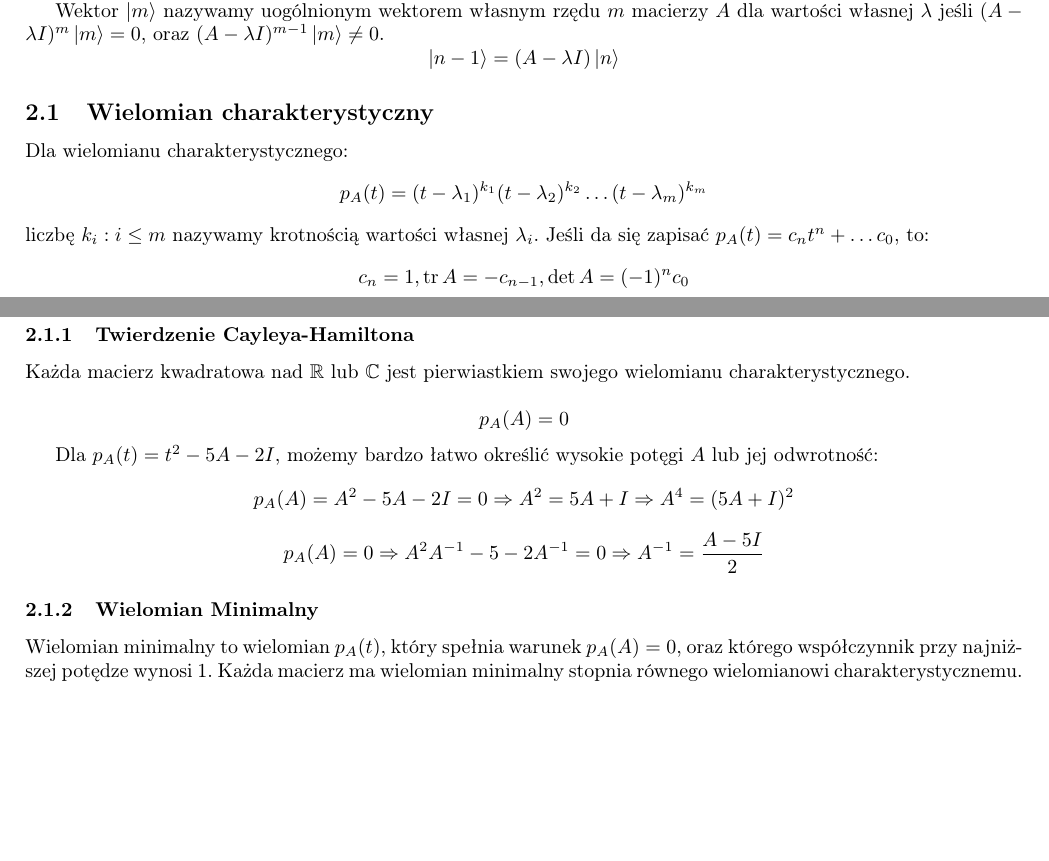
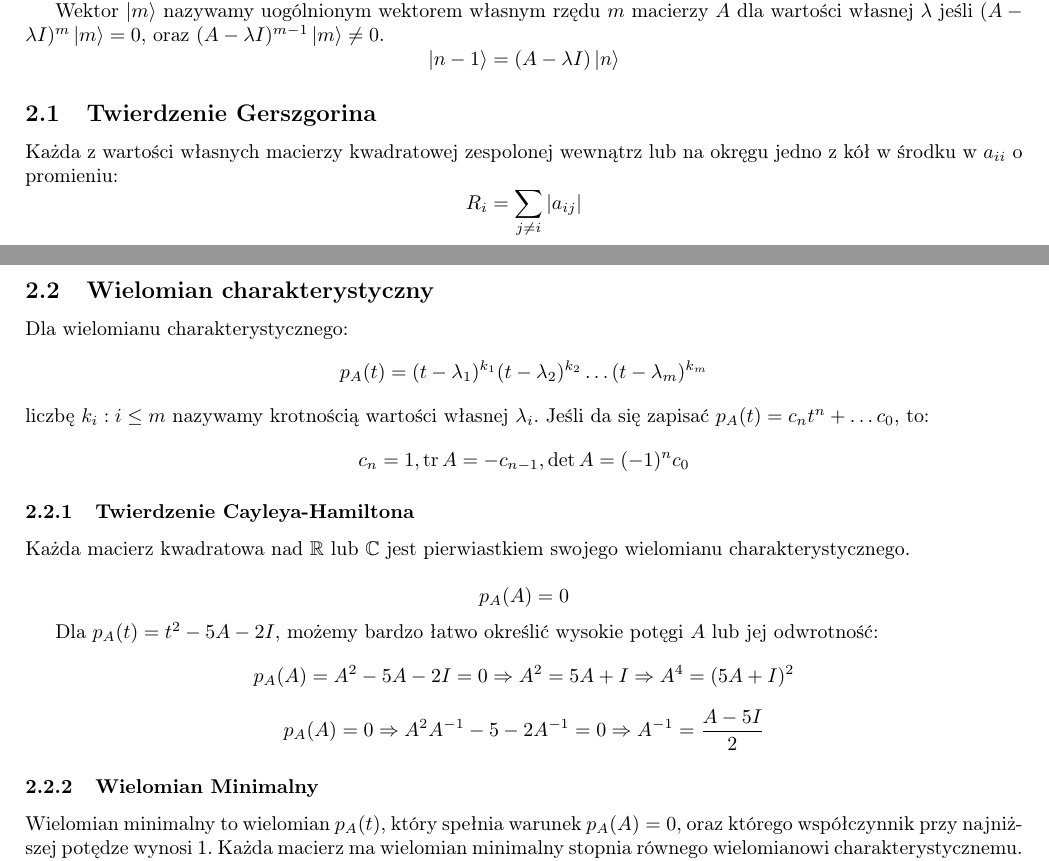
Before and after one commit to TCA166/notes, a LaTeX document (algebra2/algebra2.tex): two parts of pages 2 and 3 of 8 before the commit and two parts of pages 2 and 3 of 9 after it, joined at a grey line, cut so that both start at the same text, the shorter picture padded with empty space. Compiled offline with pdfLaTeX.

Commit message:
minor change algebra

```diff
--- a/algebra2/algebra2.tex
+++ b/algebra2/algebra2.tex
@@ -158,6 +158,14 @@ $$
 \ket{n - 1} = (A - \lambda I) \ket{n}
 $$
 
+\subsection{Twierdzenie Gerszgorina}
+
+Każda z wartości własnych macierzy kwadratowej zespolonej wewnątrz lub na
+okręgu jedno z kół w środku w $a_{ii}$ o promieniu:
+$$
+R_i = \sum_{j \neq i} |a_{ij}|
+$$
+
 \subsection{Wielomian charakterystyczny}
 
 Dla wielomianu charakterystycznego:
@@ -240,9 +248,15 @@ J_k(\lambda) =
 \end{bmatrix}
 $$
 nazywamy klatką Jordana. Każda macierz kwadratowa $A$ o elementach z
-$\mathbb{C}$ jest podobna do macierzy klatkowo-diagonalnej. Macierz klatkowo
+$\mathbb{C}$ jest podobna do macierzy klatkowo-diagonalnej.
+Macierz klatkowo
 diagonalną można zdefiniować jako macierz diagonalną, z kolejnymi
 $J_1, \dots J_k$ na diagonali.
+
+Forma Jordana to macierz z kolejnymi klatkami Jordana na diagonali.
+$$
+J = J_1 \oplus J_2 \dots J_k
+$$
 
 \section{Przestrzenie Hilberta}
 
```
Also changed, not shown: algebra2/algebra2.pdf.
